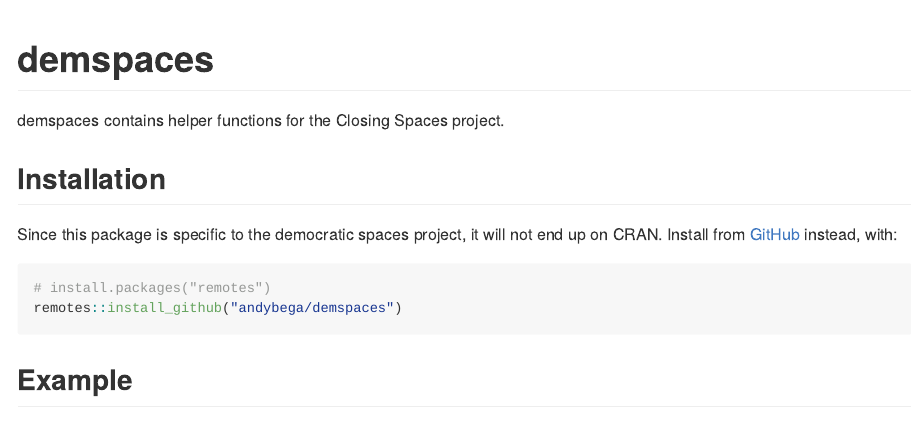
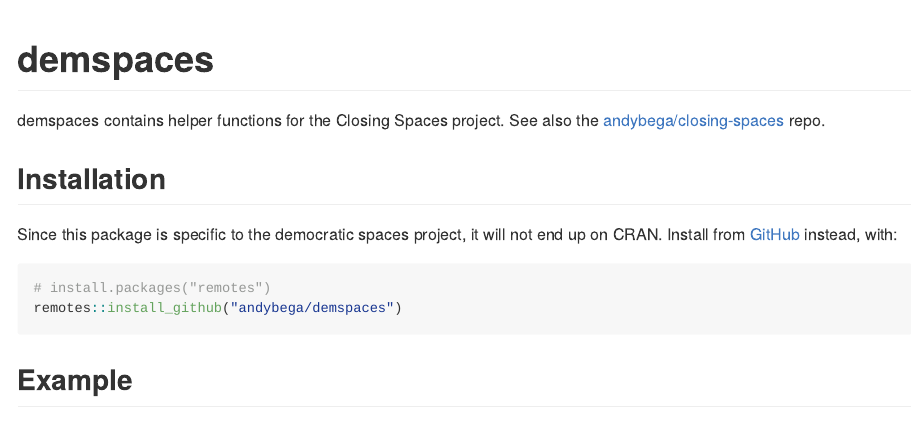
Before and after one commit to andybega/demspaces, an R Markdown document (README.Rmd): the page in a window 1100 px wide, from its top. The pictures show the output file README.md that the author committed with the source, drawn offline in the style of GitHub; badge pictures from the web are left out.

Commit message:
add andybega/closing-spaces link to README

```diff
--- a/README.Rmd
+++ b/README.Rmd
@@ -19,7 +19,7 @@
 [![Codecov test coverage](https://codecov.io/gh/andybega/demspaces/branch/master/graph/badge.svg)](https://codecov.io/gh/andybega/demspaces?branch=master)
 <!-- badges: end -->
 
-demspaces contains helper functions for the Closing Spaces project.
+demspaces contains helper functions for the Closing Spaces project. See also the [andybega/closing-spaces](https://github.com/andybega/closing-spaces) repo.
 
 ## Installation
 
```
Also changed, not shown: README.md.
